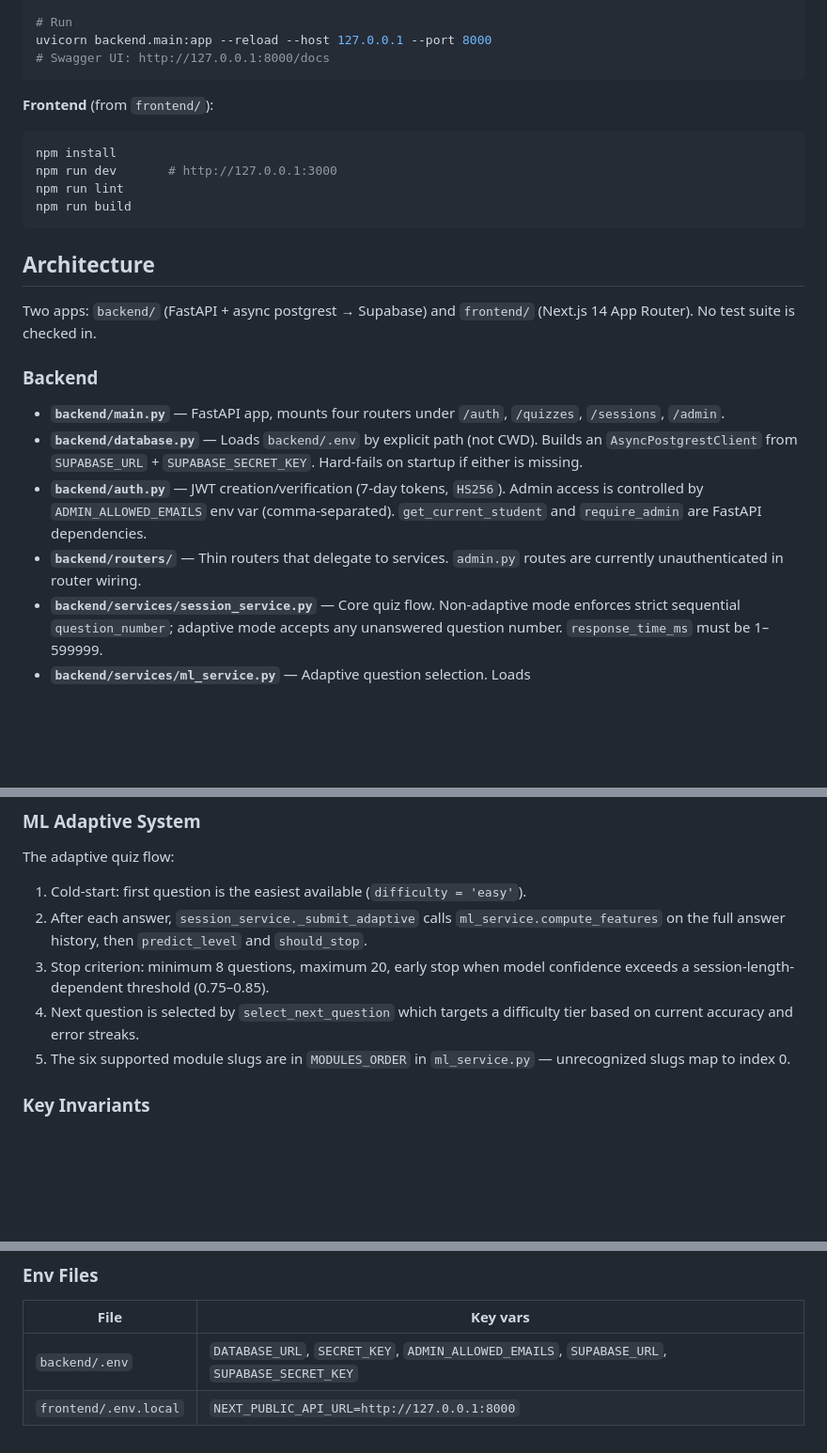
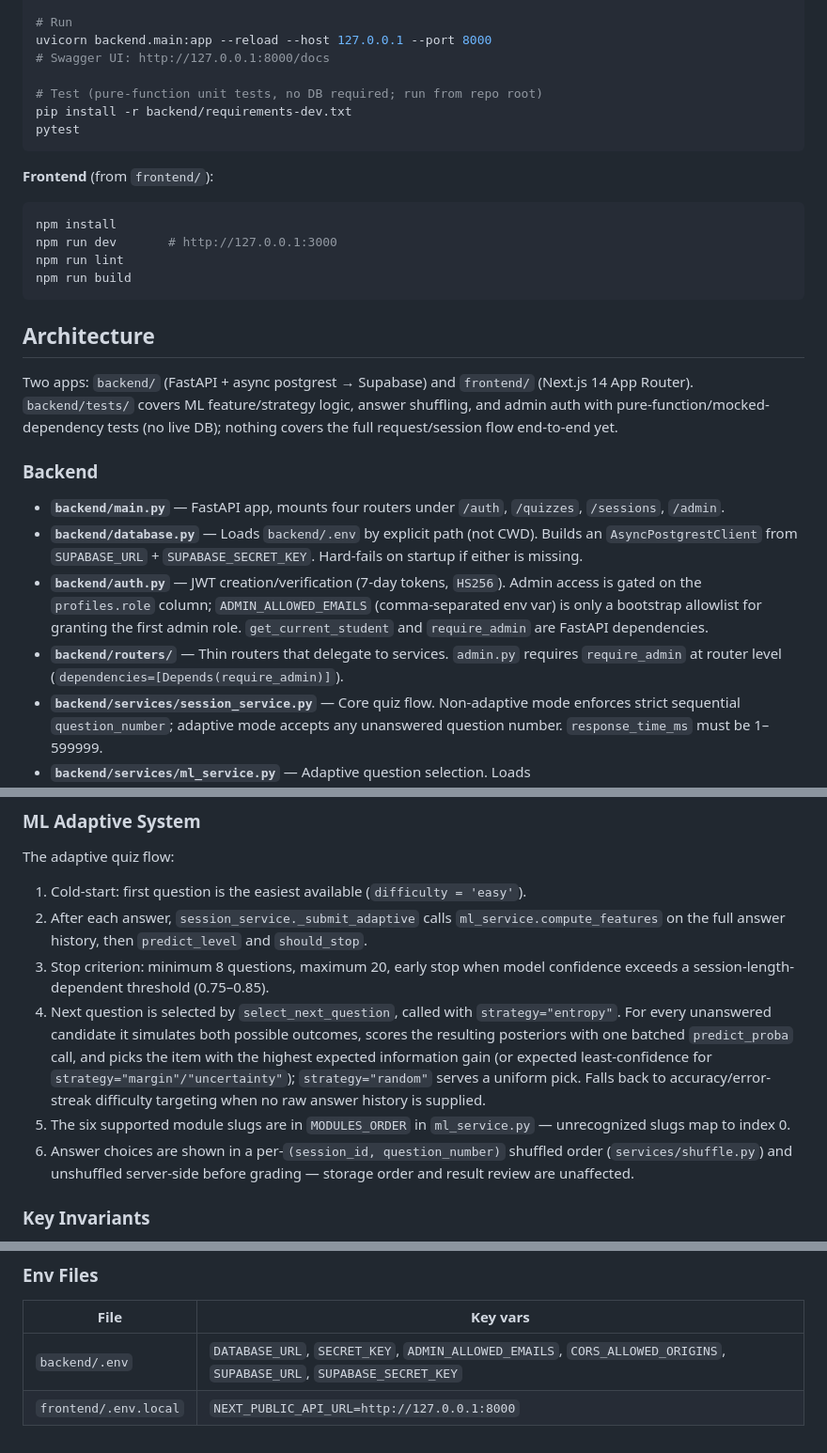
Before and after one commit to YahiaKerroum/QuizPlatform, a Markdown page: CLAUDE.md, 3 parts joined by grey strips. Shown at 94% size. GitHub-like rendering; blank space fills up the shorter version.

Commit message:
docs: refresh CLAUDE.md to match this session's changes
The admin-routes-unauthenticated note, the difficulty-targeting-only
description of select_next_question, and the no-test-suite line were all
stale relative to current code (the first two predate this session; the
acquisition-strategy and shuffling behavior and the new test suite are new).

````diff
--- a/CLAUDE.md
+++ b/CLAUDE.md
@@ -16,6 +16,10 @@ psql -d <db> -f backend/schema.sql
 # Run
 uvicorn backend.main:app --reload --host 127.0.0.1 --port 8000
 # Swagger UI: http://127.0.0.1:8000/docs
+
+# Test (pure-function unit tests, no DB required; run from repo root)
+pip install -r backend/requirements-dev.txt
+pytest
 ```
 
 **Frontend** (from `frontend/`):
@@ -28,14 +32,14 @@ npm run build
 
 ## Architecture
 
-Two apps: `backend/` (FastAPI + async postgrest → Supabase) and `frontend/` (Next.js 14 App Router). No test suite is checked in.
+Two apps: `backend/` (FastAPI + async postgrest → Supabase) and `frontend/` (Next.js 14 App Router). `backend/tests/` covers ML feature/strategy logic, answer shuffling, and admin auth with pure-function/mocked-dependency tests (no live DB); nothing covers the full request/session flow end-to-end yet.
 
 ### Backend
 
 - **`backend/main.py`** — FastAPI app, mounts four routers under `/auth`, `/quizzes`, `/sessions`, `/admin`.
 - **`backend/database.py`** — Loads `backend/.env` by explicit path (not CWD). Builds an `AsyncPostgrestClient` from `SUPABASE_URL` + `SUPABASE_SECRET_KEY`. Hard-fails on startup if either is missing.
-- **`backend/auth.py`** — JWT creation/verification (7-day tokens, `HS256`). Admin access is controlled by `ADMIN_ALLOWED_EMAILS` env var (comma-separated). `get_current_student` and `require_admin` are FastAPI dependencies.
-- **`backend/routers/`** — Thin routers that delegate to services. `admin.py` routes are currently unauthenticated in router wiring.
+- **`backend/auth.py`** — JWT creation/verification (7-day tokens, `HS256`). Admin access is gated on the `profiles.role` column; `ADMIN_ALLOWED_EMAILS` (comma-separated env var) is only a bootstrap allowlist for granting the first admin role. `get_current_student` and `require_admin` are FastAPI dependencies.
+- **`backend/routers/`** — Thin routers that delegate to services. `admin.py` requires `require_admin` at router level (`dependencies=[Depends(require_admin)]`).
 - **`backend/services/session_service.py`** — Core quiz flow. Non-adaptive mode enforces strict sequential `question_number`; adaptive mode accepts any unanswered question number. `response_time_ms` must be 1–599999.
 - **`backend/services/ml_service.py`** — Adaptive question selection. Loads `ai/models/best_model_single_module.pkl` lazily (falls back to rule-based if missing). Exposes `compute_features` (returns a `(1, 21)` ndarray), `predict_level`, `select_next_question`, and `should_stop`. The 21-feature vector order is fixed — changing it breaks the model.
 
@@ -52,8 +56,9 @@ The adaptive quiz flow:
 1. Cold-start: first question is the easiest available (`difficulty = 'easy'`).
 2. After each answer, `session_service._submit_adaptive` calls `ml_service.compute_features` on the full answer history, then `predict_level` and `should_stop`.
 3. Stop criterion: minimum 8 questions, maximum 20, early stop when model confidence exceeds a session-length-dependent threshold (0.75–0.85).
-4. Next question is selected by `select_next_question` which targets a difficulty tier based on current accuracy and error streaks.
+4. Next question is selected by `select_next_question`, called with `strategy="entropy"`. For every unanswered candidate it simulates both possible outcomes, scores the resulting posteriors with one batched `predict_proba` call, and picks the item with the highest expected information gain (or expected least-confidence for `strategy="margin"/"uncertainty"`); `strategy="random"` serves a uniform pick. Falls back to accuracy/error-streak difficulty targeting when no raw answer history is supplied.
 5. The six supported module slugs are in `MODULES_ORDER` in `ml_service.py` — unrecognized slugs map to index 0.
+6. Answer choices are shown in a per-`(session_id, question_number)` shuffled order (`services/shuffle.py`) and unshuffled server-side before grading — storage order and result review are unaffected.
 
 ### Key Invariants
 
@@ -67,5 +72,5 @@ The adaptive quiz flow:
 
 | File | Key vars |
 |------|----------|
-| `backend/.env` | `DATABASE_URL`, `SECRET_KEY`, `ADMIN_ALLOWED_EMAILS`, `SUPABASE_URL`, `SUPABASE_SECRET_KEY` |
+| `backend/.env` | `DATABASE_URL`, `SECRET_KEY`, `ADMIN_ALLOWED_EMAILS`, `CORS_ALLOWED_ORIGINS`, `SUPABASE_URL`, `SUPABASE_SECRET_KEY` |
 | `frontend/.env.local` | `NEXT_PUBLIC_API_URL=http://127.0.0.1:8000` |
````
